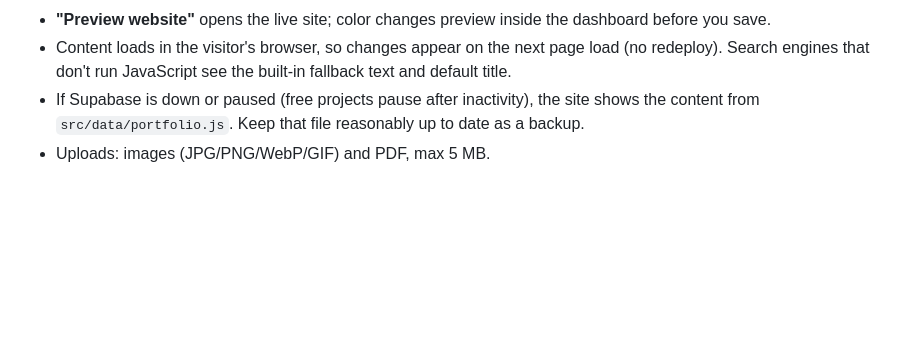
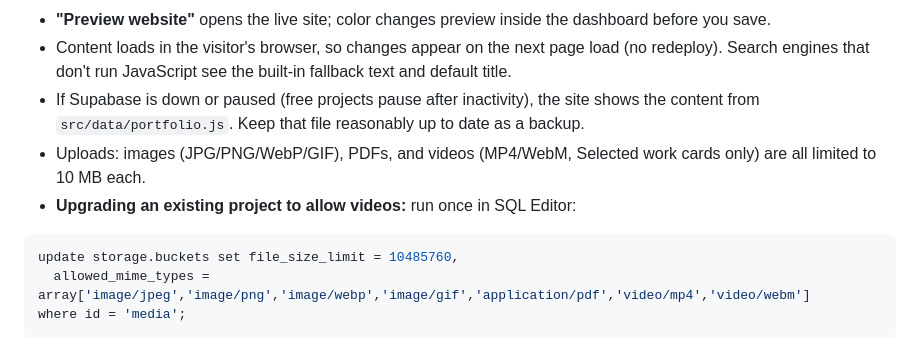
Before and after one commit to Henrify-git/my-portfolio, a Markdown page: docs/CMS-SETUP.md, the part around the change. Drawn GitHub-style; blank space fills up the shorter version.

````diff
--- a/docs/CMS-SETUP.md
+++ b/docs/CMS-SETUP.md
@@ -55,4 +55,10 @@ Profile and hero, ID badge, projects (add / edit / duplicate / delete / reorder
 - **"Preview website"** opens the live site; color changes preview inside the dashboard before you save.
 - Content loads in the visitor's browser, so changes appear on the next page load (no redeploy). Search engines that don't run JavaScript see the built-in fallback text and default title.
 - If Supabase is down or paused (free projects pause after inactivity), the site shows the content from `src/data/portfolio.js`. Keep that file reasonably up to date as a backup.
-- Uploads: images (JPG/PNG/WebP/GIF) and PDF, max 5 MB.
+- Uploads: images (JPG/PNG/WebP/GIF), PDFs, and videos (MP4/WebM, Selected work cards only) are all limited to 10 MB each.
+- **Upgrading an existing project to allow videos:** run once in SQL Editor:
+```sql
+update storage.buckets set file_size_limit = 10485760,
+  allowed_mime_types = array['image/jpeg','image/png','image/webp','image/gif','application/pdf','video/mp4','video/webm']
+where id = 'media';
+```
````
